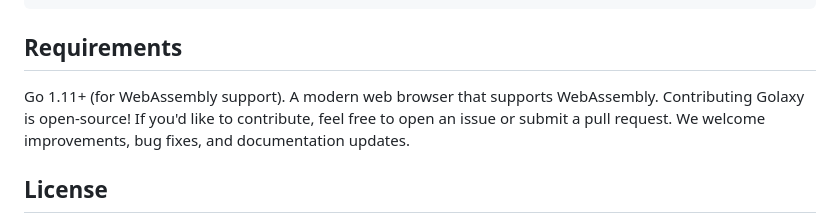
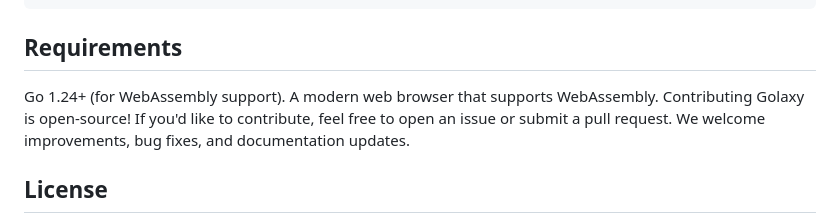
Before and after one commit to nilspolek/Golaxy, a Markdown page: README.md, the part around the change. Drawn GitHub-style.

````diff
--- a/README.md
+++ b/README.md
@@ -106,7 +106,7 @@ Your project directory should look something like this:
 └── index.html
 ```
 ## Requirements
-Go 1.11+ (for WebAssembly support).
+Go 1.24+ (for WebAssembly support).
 A modern web browser that supports WebAssembly.
 Contributing
 Golaxy is open-source! If you'd like to contribute, feel free to open an issue or submit a pull request. We welcome improvements, bug fixes, and documentation updates.
````
